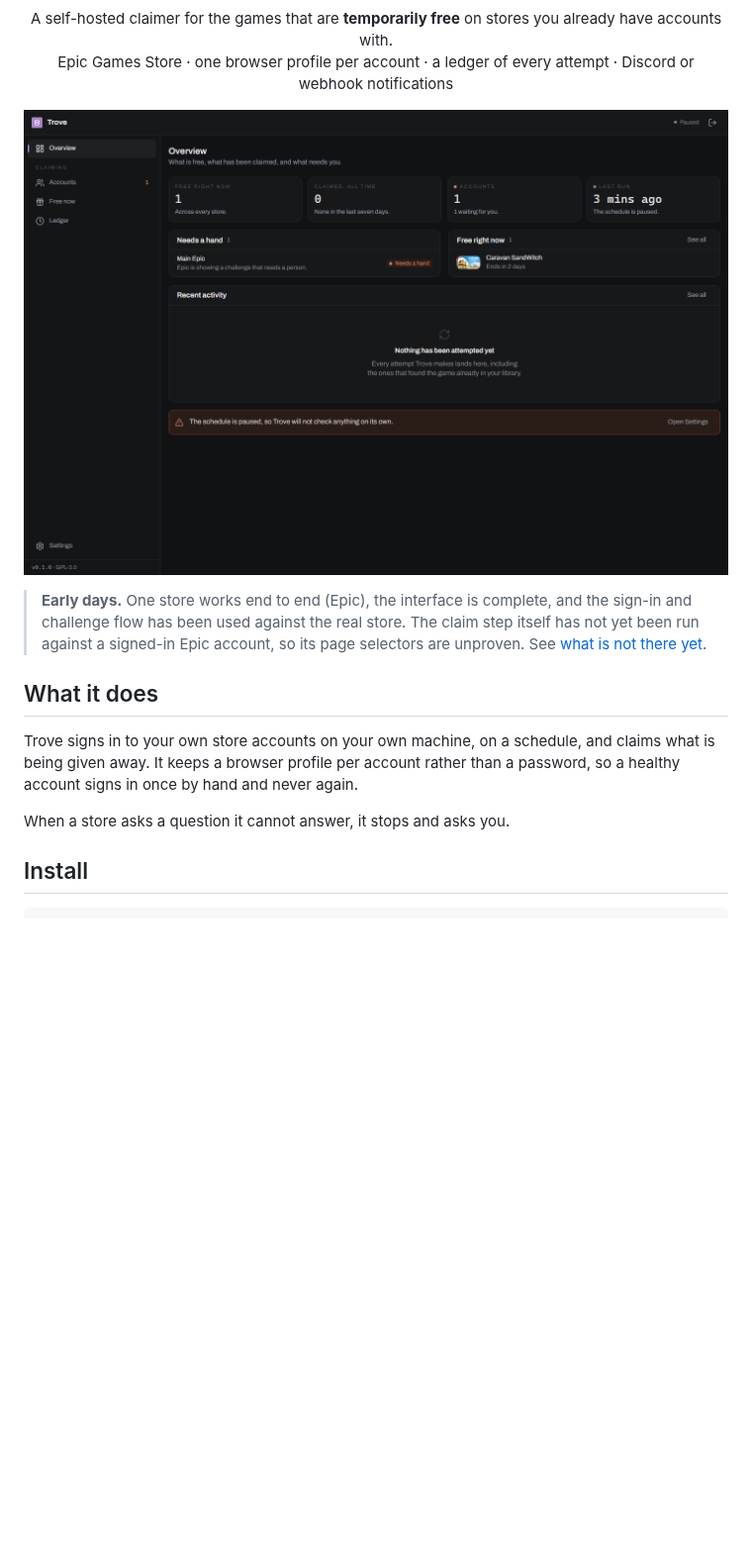
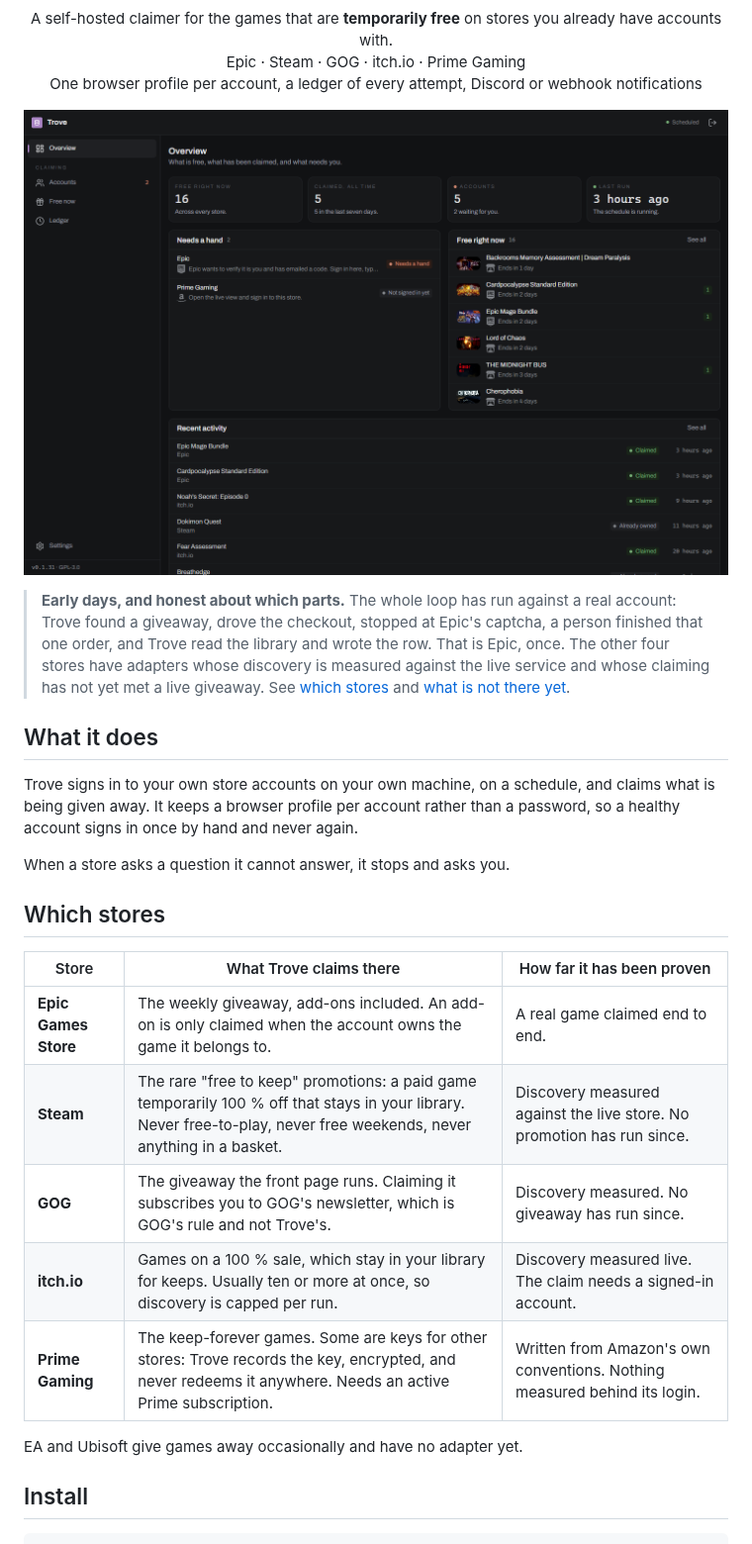
Before and after one commit to Spillebulle/Trove, a Markdown page: README.md, the part around one of its changes. Shown at 99% size. Drawn GitHub-style; pictures changed too: docs/images/01-overview.png; blank space fills up the shorter version.

```diff
--- a/README.md
+++ b/README.md
@@ -8,15 +8,19 @@
 
 <p align="center">
   A self-hosted claimer for the games that are <b>temporarily free</b> on stores you already have accounts with.<br>
-  Epic Games Store · one browser profile per account · a ledger of every attempt · Discord or webhook notifications
+  Epic · Steam · GOG · itch.io · Prime Gaming<br>
+  One browser profile per account, a ledger of every attempt, Discord or webhook notifications
 </p>
 
 ![The Trove overview: four stat tiles, the accounts waiting for a hand, what is free right now, and recent activity.](docs/images/01-overview.png)
 
-> **Early days.** One store works end to end (Epic), the interface is complete,
-> and the sign-in and challenge flow has been used against the real store. The
-> claim step itself has not yet been run against a signed-in Epic account, so
-> its page selectors are unproven. See [what is not there yet](#what-is-not-there-yet).
+> **Early days, and honest about which parts.** The whole loop has run against a
+> real account: Trove found a giveaway, drove the checkout, stopped at Epic's
+> captcha, a person finished that one order, and Trove read the library and
+> wrote the row. That is Epic, once. The other four stores have adapters whose
+> discovery is measured against the live service and whose claiming has not yet
+> met a live giveaway. See [which stores](#which-stores) and
+> [what is not there yet](#what-is-not-there-yet).
 
 ## What it does
 
@@ -26,6 +30,18 @@ rather than a password, so a healthy account signs in once by hand and never
 again.
 
 When a store asks a question it cannot answer, it stops and asks you.
+
+## Which stores
+
+| Store | What Trove claims there | How far it has been proven |
+|---|---|---|
+| **Epic Games Store** | The weekly giveaway, add-ons included. An add-on is only claimed when the account owns the game it belongs to. | A real game claimed end to end. |
+| **Steam** | The rare "free to keep" promotions: a paid game temporarily 100 % off that stays in your library. Never free-to-play, never free weekends, never anything in a basket. | Discovery measured against the live store. No promotion has run since. |
+| **GOG** | The giveaway the front page runs. Claiming it subscribes you to GOG's newsletter, which is GOG's rule and not Trove's. | Discovery measured. No giveaway has run since. |
+| **itch.io** | Games on a 100 % sale, which stay in your library for keeps. Usually ten or more at once, so discovery is capped per run. | Discovery measured live. The claim needs a signed-in account. |
+| **Prime Gaming** | The keep-forever games. Some are keys for other stores: Trove records the key, encrypted, and never redeems it anywhere. Needs an active Prime subscription. | Written from Amazon's own conventions. Nothing measured behind its login. |
+
+EA and Ubisoft give games away occasionally and have no adapter yet.
 
 ## Install
 
```
Also changed, not shown: other parts of README.md (+79 -51 lines), docs/dockerhub.md (+21 -11 lines), docs/images/03-free-now.png, docs/images/04-needs-a-hand.png, docs/images/05-notifications.png, docs/images/06-ledger.png, docs/images/07-light.png (deleted), 2 other files.
